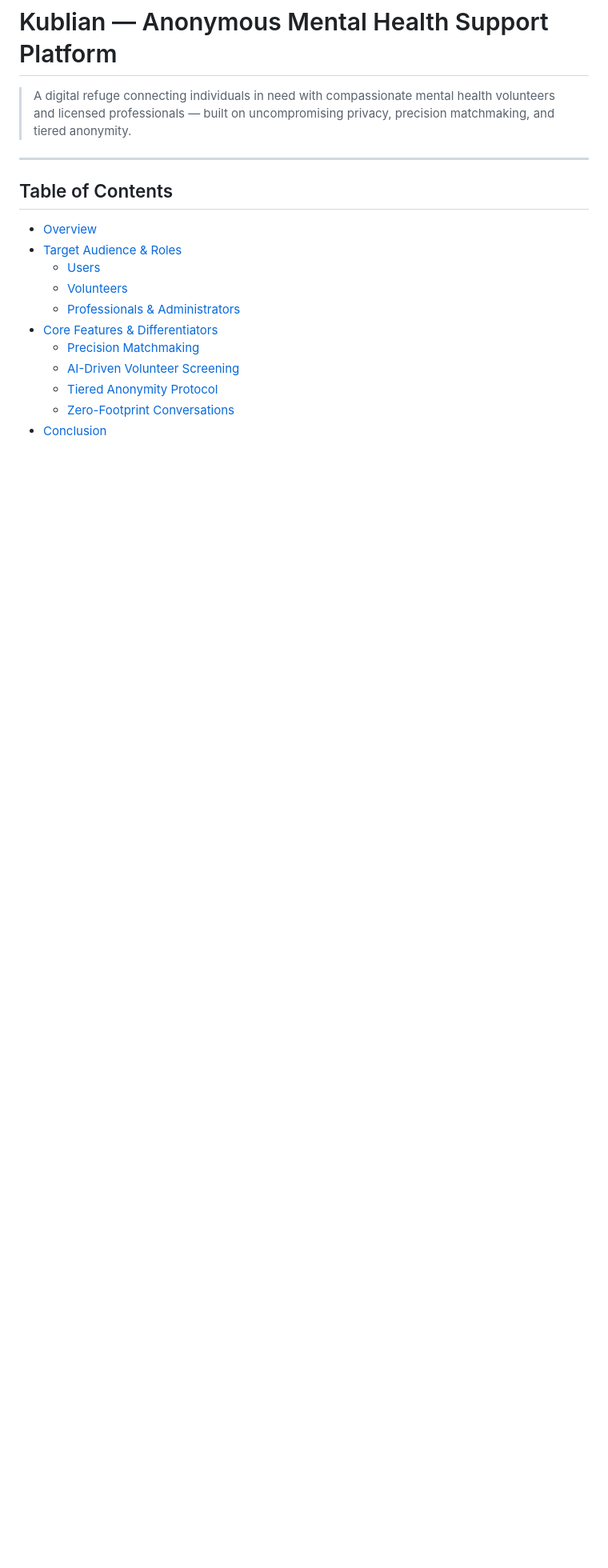
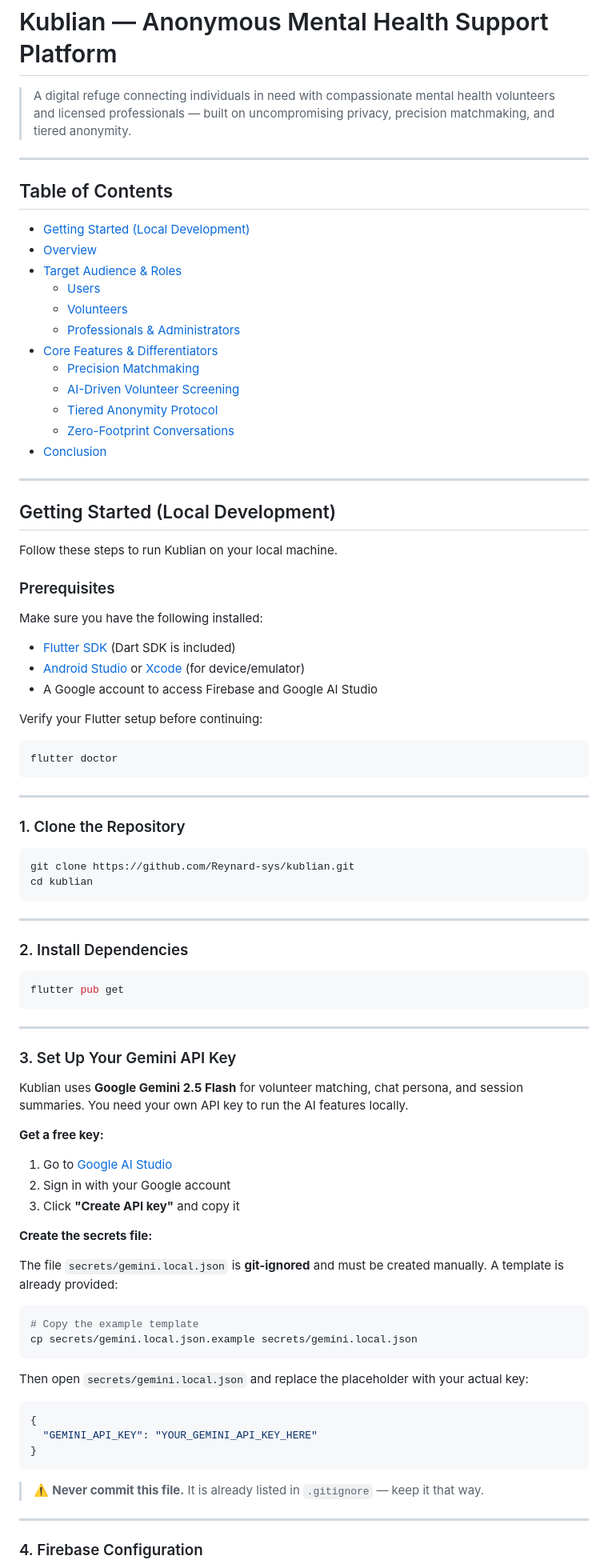
Before and after one commit to Reynard-sys/kublian, a Markdown page: README.md, the part around one of its changes. Shown at 80% size. Rendered like a GitHub page; blank space fills up the shorter version.

````diff
--- a/README.md
+++ b/README.md
@@ -6,6 +6,7 @@
 
 ## Table of Contents
 
+- [Getting Started (Local Development)](#getting-started-local-development)
 - [Overview](#overview)
 - [Target Audience & Roles](#target-audience--roles)
   - [Users](#users)
@@ -17,3 +18,75 @@
   - [Tiered Anonymity Protocol](#33-tiered-anonymity-protocol)
   - [Zero-Footprint Conversations](#34-volatile-messaging-zero-footprint-conversations)
 - [Conclusion](#conclusion)
+
+---
+
+## Getting Started (Local Development)
+
+Follow these steps to run Kublian on your local machine.
+
+### Prerequisites
+
+Make sure you have the following installed:
+
+- [Flutter SDK](https://flutter.dev/docs/get-started/install) (Dart SDK is included)
+- [Android Studio](https://developer.android.com/studio) or [Xcode](https://developer.apple.com/xcode/) (for device/emulator)
+- A Google account to access Firebase and Google AI Studio
+
+Verify your Flutter setup before continuing:
+
+```bash
+flutter doctor
+```
+
+---
+
+### 1. Clone the Repository
+
+```bash
+git clone https://github.com/Reynard-sys/kublian.git
+cd kublian
+```
+
+---
+
+### 2. Install Dependencies
+
+```bash
+flutter pub get
+```
+
+---
+
+### 3. Set Up Your Gemini API Key
+
+Kublian uses **Google Gemini 2.5 Flash** for volunteer matching, chat persona, and session summaries. You need your own API key to run the AI features locally.
+
+**Get a free key:**
+1. Go to [Google AI Studio](https://aistudio.google.com/app/apikey)
+2. Sign in with your Google account
+3. Click **"Create API key"** and copy it
+
+**Create the secrets file:**
+
+The file `secrets/gemini.local.json` is **git-ignored** and must be created manually. A template is already provided:
+
+```bash
+# Copy the example template
+cp secrets/gemini.local.json.example secrets/gemini.local.json
+```
+
+Then open `secrets/gemini.local.json` and replace the placeholder with your actual key:
+
+```json
+{
+  "GEMINI_API_KEY": "YOUR_GEMINI_API_KEY_HERE"
+}
+```
+
+> ⚠️ **Never commit this file.** It is already listed in `.gitignore` — keep it that way.
+
+---
+
+### 4. Firebase Configuration
+
````
Also changed, not shown: other parts of README.md (+70 -0 lines).
